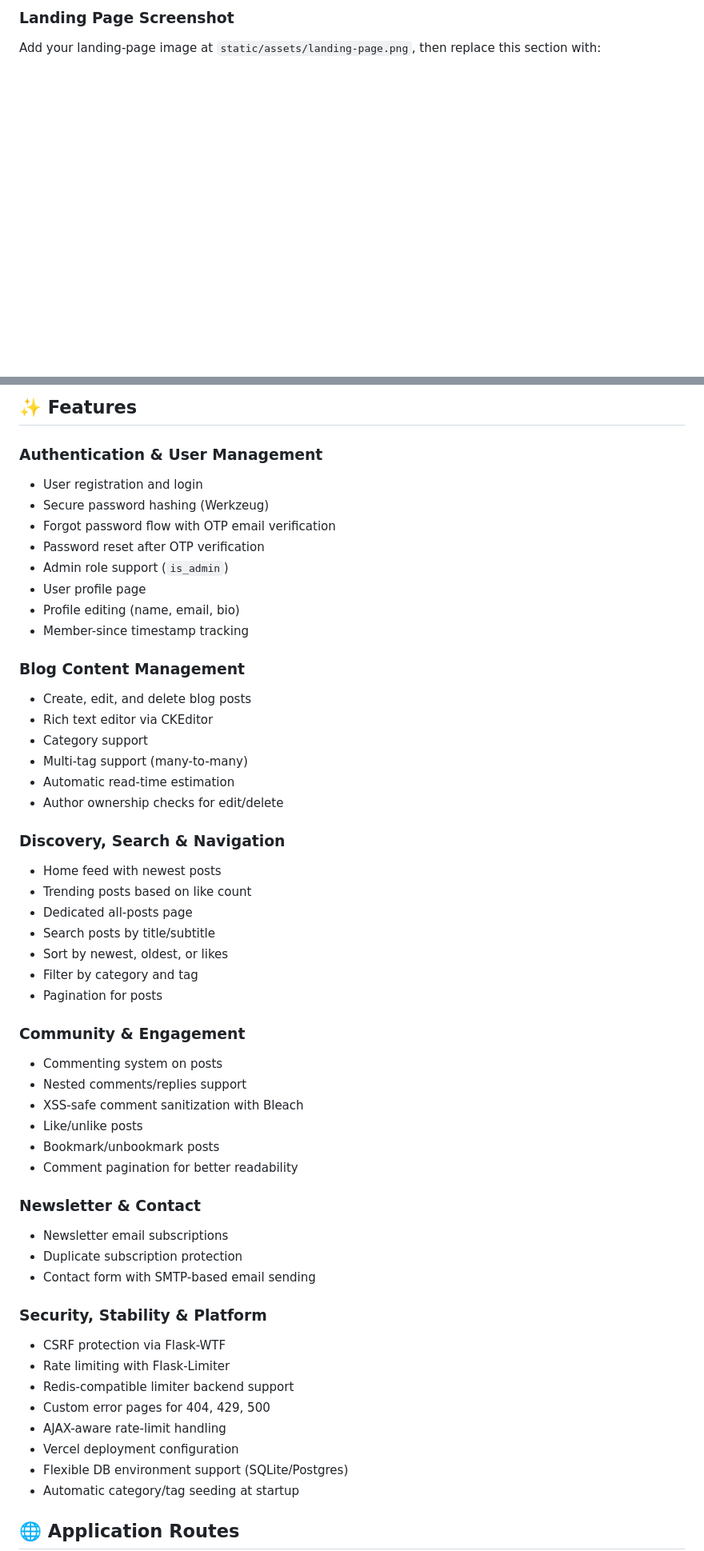
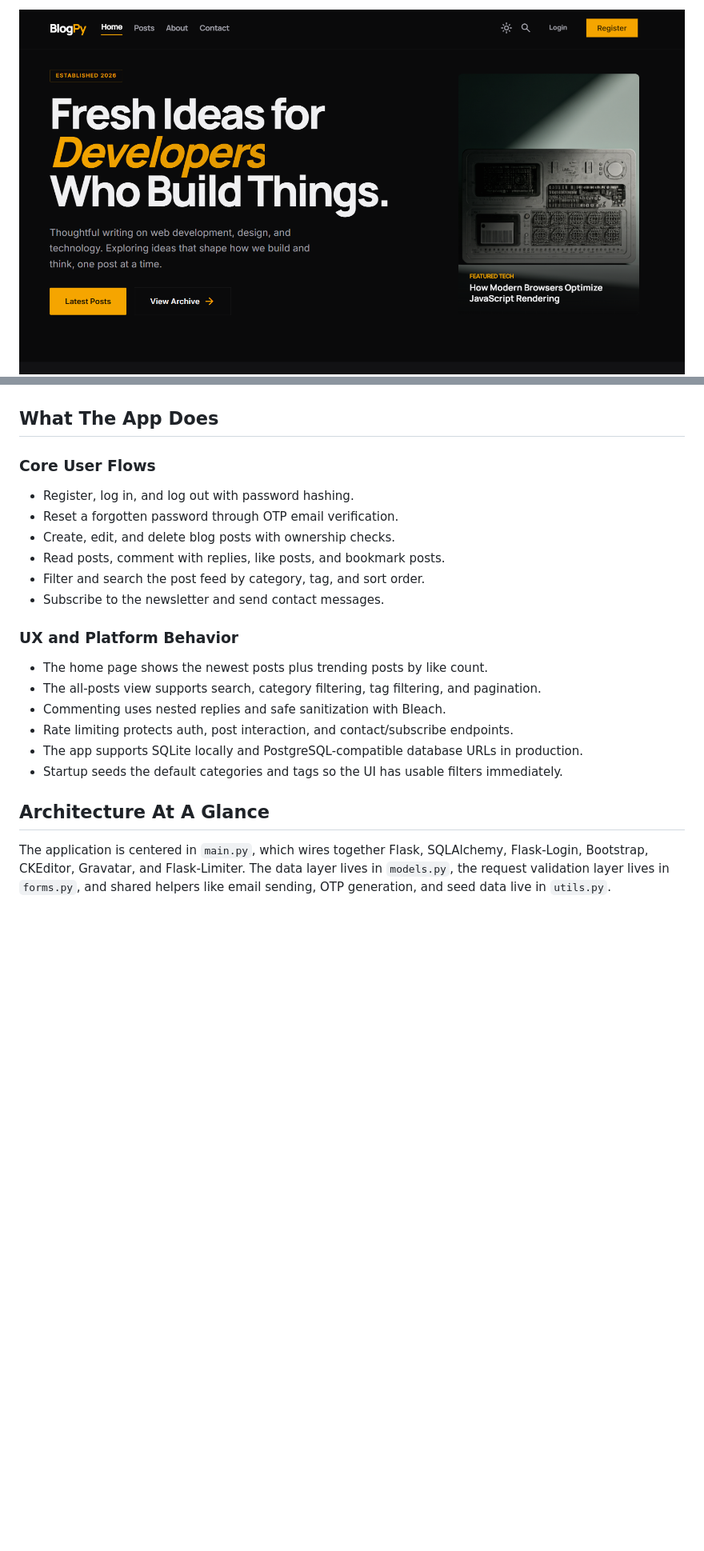
Before and after one commit to ayush3739/Blog-Website, a Markdown page: README.md, 2 parts joined by grey strips. Shown: that part at 80% size. Drawn GitHub-style; pictures changed too: static/assets/landing-page.png (added); blank space fills up the shorter version.

Commit message:
Refactor code structure for improved readability and maintainability

```diff
--- a/README.md
+++ b/README.md
@@ -23,4 +20,3 @@ It includes authentication, post management, comments, likes/bookmarks, profile
 
-### Landing Page Screenshot
-Add your landing-page image at `static/assets/landing-page.png`, then replace this section with:
+![Landing Page](static/assets/landing-page.png)
 
@@ -28,55 +23,26 @@ Add your landing-page image at `static/assets/landing-page.png`, then replace th
 
-## ✨ Features
 
-### Authentication & User Management
-- User registration and login
-- Secure password hashing (Werkzeug)
-- Forgot password flow with OTP email verification
-- Password reset after OTP verification
-- Admin role support (`is_admin`)
-- User profile page
-- Profile editing (name, email, bio)
-- Member-since timestamp tracking
+## What The App Does
 
-### Blog Content Management
-- Create, edit, and delete blog posts
-- Rich text editor via CKEditor
-- Category support
-- Multi-tag support (many-to-many)
-- Automatic read-time estimation
-- Author ownership checks for edit/delete
+### Core User Flows
 
-### Discovery, Search & Navigation
-- Home feed with newest posts
-- Trending posts based on like count
-- Dedicated all-posts page
-- Search posts by title/subtitle
-- Sort by newest, oldest, or likes
-- Filter by category and tag
-- Pagination for posts
+- Register, log in, and log out with password hashing.
+- Reset a forgotten password through OTP email verification.
+- Create, edit, and delete blog posts with ownership checks.
+- Read posts, comment with replies, like posts, and bookmark posts.
+- Filter and search the post feed by category, tag, and sort order.
+- Subscribe to the newsletter and send contact messages.
 
-### Community & Engagement
-- Commenting system on posts
-- Nested comments/replies support
-- XSS-safe comment sanitization with Bleach
-- Like/unlike posts
-- Bookmark/unbookmark posts
-- Comment pagination for better readability
+### UX and Platform Behavior
 
-### Newsletter & Contact
-- Newsletter email subscriptions
-- Duplicate subscription protection
-- Contact form with SMTP-based email sending
+- The home page shows the newest posts plus trending posts by like count.
+- The all-posts view supports search, category filtering, tag filtering, and pagination.
+- Commenting uses nested replies and safe sanitization with Bleach.
+- Rate limiting protects auth, post interaction, and contact/subscribe endpoints.
+- The app supports SQLite locally and PostgreSQL-compatible database URLs in production.
+- Startup seeds the default categories and tags so the UI has usable filters immediately.
 
-### Security, Stability & Platform
-- CSRF protection via Flask-WTF
-- Rate limiting with Flask-Limiter
-- Redis-compatible limiter backend support
-- Custom error pages for 404, 429, 500
-- AJAX-aware rate-limit handling
-- Vercel deployment configuration
-- Flexible DB environment support (SQLite/Postgres)
-- Automatic category/tag seeding at startup
+## Architecture At A Glance
 
-## 🌐 Application Routes
+The application is centered in `main.py`, which wires together Flask, SQLAlchemy, Flask-Login, Bootstrap, CKEditor, Gravatar, and Flask-Limiter. The data layer lives in `models.py`, the request validation layer lives in `forms.py`, and shared helpers like email sending, OTP generation, and seed data live in `utils.py`.
 
```
Also changed, not shown: other parts of README.md (+174 -63 lines).
